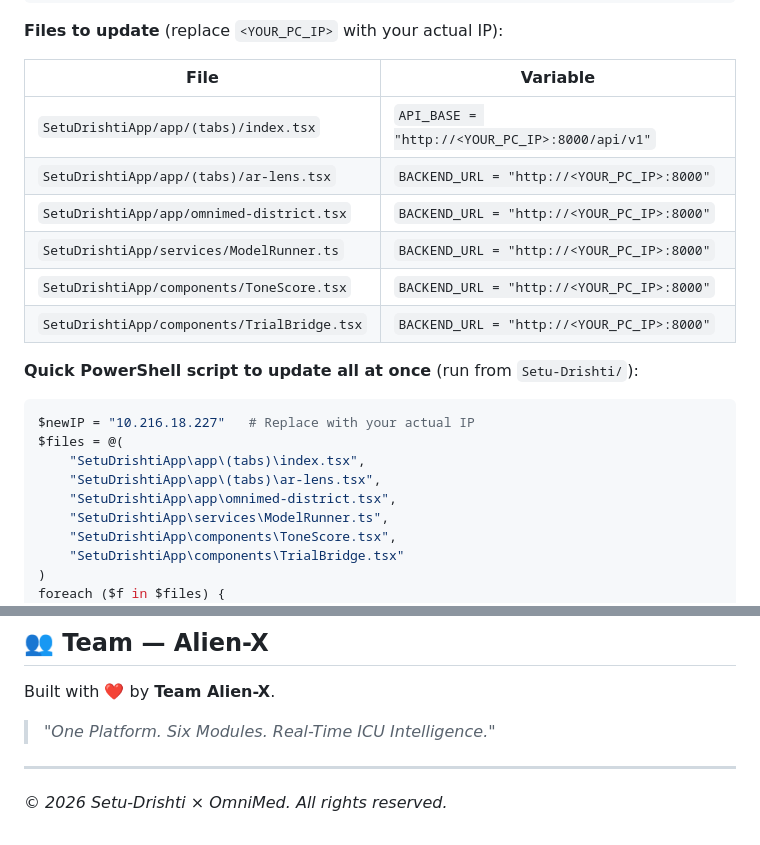
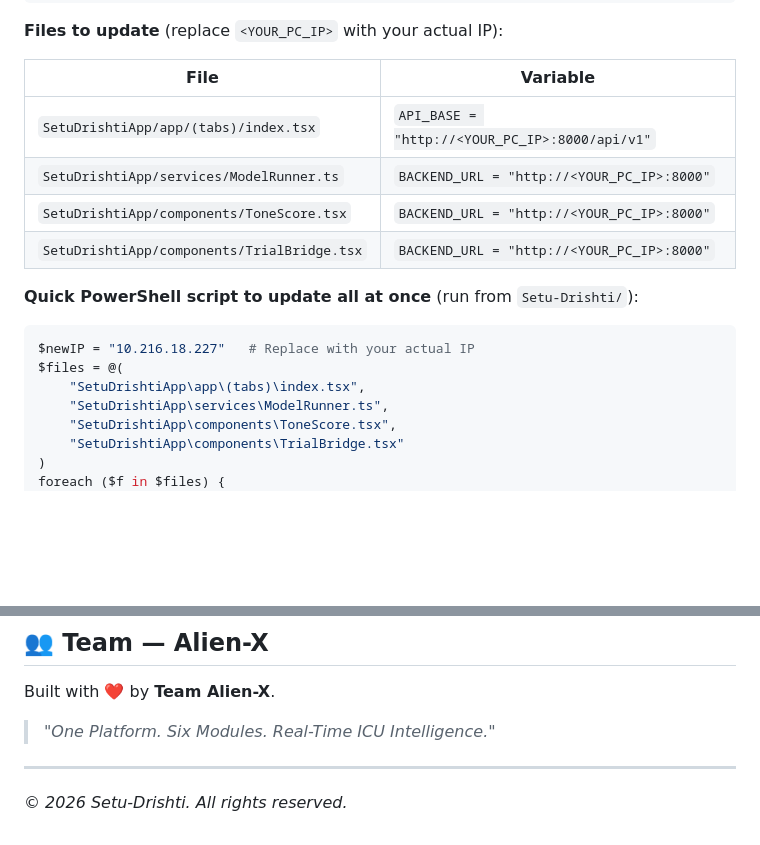
Before and after one commit to piverine/SetuDrishti, a Markdown page: README.md, 2 parts joined by grey strips. GitHub-like rendering; blank space fills up the shorter version.

```diff
--- a/README.md
+++ b/README.md
@@ -230,8 +242,6 @@ ipconfig
 | File | Variable |
 |------|----------|
 | `SetuDrishtiApp/app/(tabs)/index.tsx` | `API_BASE = "http://<YOUR_PC_IP>:8000/api/v1"` |
-| `SetuDrishtiApp/app/(tabs)/ar-lens.tsx` | `BACKEND_URL = "http://<YOUR_PC_IP>:8000"` |
-| `SetuDrishtiApp/app/omnimed-district.tsx` | `BACKEND_URL = "http://<YOUR_PC_IP>:8000"` |
 | `SetuDrishtiApp/services/ModelRunner.ts` | `BACKEND_URL = "http://<YOUR_PC_IP>:8000"` |
 | `SetuDrishtiApp/components/ToneScore.tsx` | `BACKEND_URL = "http://<YOUR_PC_IP>:8000"` |
 | `SetuDrishtiApp/components/TrialBridge.tsx` | `BACKEND_URL = "http://<YOUR_PC_IP>:8000"` |
@@ -241,8 +251,6 @@ ipconfig
 $newIP = "10.216.18.227"   # Replace with your actual IP
 $files = @(
     "SetuDrishtiApp\app\(tabs)\index.tsx",
-    "SetuDrishtiApp\app\(tabs)\ar-lens.tsx",
-    "SetuDrishtiApp\app\omnimed-district.tsx",
     "SetuDrishtiApp\services\ModelRunner.ts",
     "SetuDrishtiApp\components\ToneScore.tsx",
     "SetuDrishtiApp\components\TrialBridge.tsx"
@@ -313,4 +321,4 @@ Built with ❤️ by **Team Alien-X**.
 
 ---
 
-*© 2026 Setu-Drishti × OmniMed. All rights reserved.*
+*© 2026 Setu-Drishti. All rights reserved.*
```
Also changed, not shown: other parts of README.md (+49 -37 lines).
